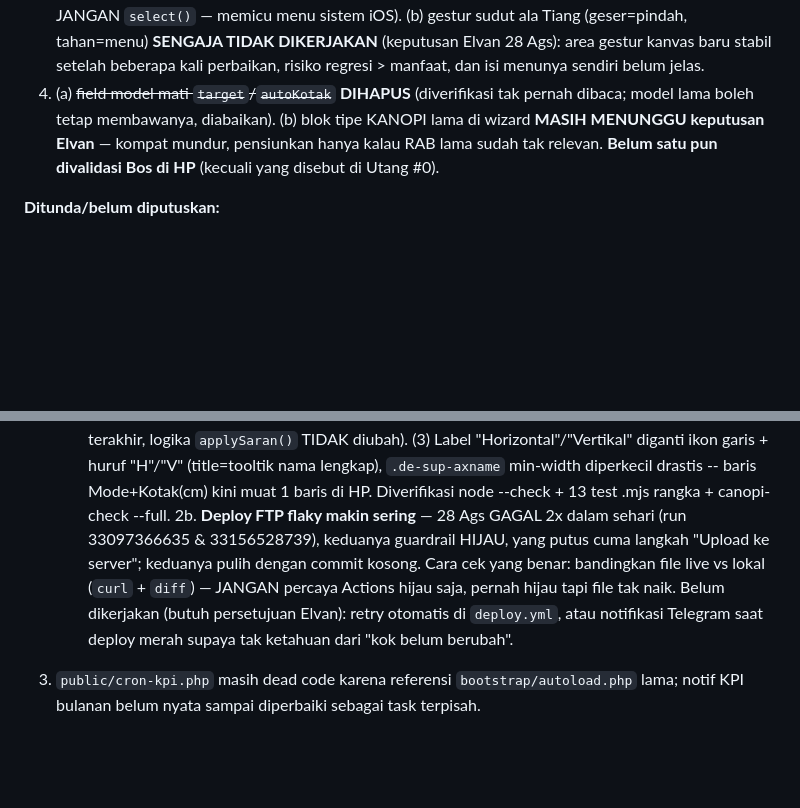
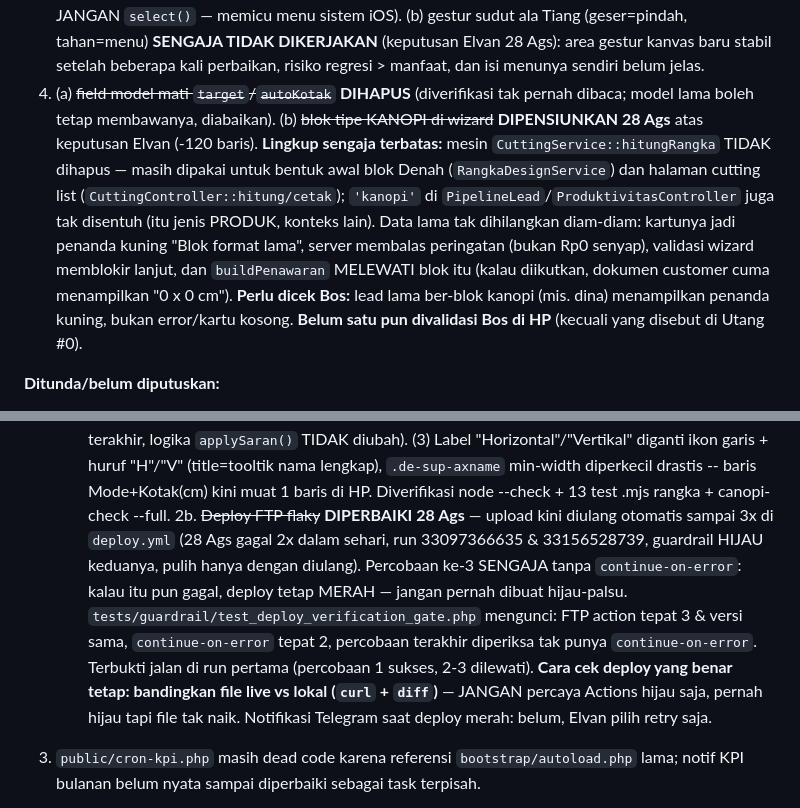
Before and after one commit to elvanrivaldi43-droid/canopi-app, a Markdown page: CLAUDE.md, 2 parts joined by grey strips. GitHub-like rendering; blank space fills up the shorter version.

Commit message:
docs: blok KANOPI dipensiunkan + retry FTP aktif
Antrean polesan DenahEditor kini TUNTAS seluruhnya. Dicatat juga lingkup
pensiun yang sengaja terbatas (mesin hitungRangka tetap dipakai blok Denah &
cutting list) supaya sesi berikut tak salah menghapus lebih jauh.

Co-Authored-By: Claude Opus 5 (1M context) <noreply@anthropic.com>
Claude-Session: https://claude.ai/code/session_01VnTYgHh6MHRw86dsJscVpy

```diff
--- a/CLAUDE.md
+++ b/CLAUDE.md
@@ -170,9 +170,16 @@ sebelum kalibrasi karena murni UI, tak menyentuh angka kalibrasi):
      (keputusan Elvan 28 Ags): area gestur kanvas baru stabil setelah beberapa kali
      perbaikan, risiko regresi > manfaat, dan isi menunya sendiri belum jelas.
   4. (a) ~~field model mati `target`/`autoKotak`~~ **DIHAPUS** (diverifikasi tak pernah dibaca;
-     model lama boleh tetap membawanya, diabaikan). (b) blok tipe KANOPI lama di wizard
-     **MASIH MENUNGGU keputusan Elvan** — kompat mundur, pensiunkan hanya kalau RAB lama
-     sudah tak relevan.
+     model lama boleh tetap membawanya, diabaikan). (b) ~~blok tipe KANOPI di wizard~~
+     **DIPENSIUNKAN 28 Ags** atas keputusan Elvan (-120 baris). **Lingkup sengaja terbatas:**
+     mesin `CuttingService::hitungRangka` TIDAK dihapus — masih dipakai untuk bentuk awal blok
+     Denah (`RangkaDesignService`) dan halaman cutting list (`CuttingController::hitung/cetak`);
+     `'kanopi'` di `PipelineLead`/`ProduktivitasController` juga tak disentuh (itu jenis PRODUK,
+     konteks lain). Data lama tak dihilangkan diam-diam: kartunya jadi penanda kuning "Blok
+     format lama", server membalas peringatan (bukan Rp0 senyap), validasi wizard memblokir
+     lanjut, dan `buildPenawaran` MELEWATI blok itu (kalau diikutkan, dokumen customer cuma
+     menampilkan "0 x 0 cm"). **Perlu dicek Bos:** lead lama ber-blok kanopi (mis. dina)
+     menampilkan penanda kuning, bukan error/kartu kosong.
   **Belum satu pun divalidasi Bos di HP** (kecuali yang disebut di Utang #0).
 
 **Ditunda/belum diputuskan:**
@@ -535,13 +542,16 @@ sebelum kalibrasi karena murni UI, tak menyentuh angka kalibrasi):
    "H"/"V" (title=tooltik nama lengkap), `.de-sup-axname` min-width
    diperkecil drastis -- baris Mode+Kotak(cm) kini muat 1 baris di HP.
    Diverifikasi node --check + 13 test .mjs rangka + canopi-check --full.
-2b. **Deploy FTP flaky makin sering** — 28 Ags GAGAL 2x dalam sehari (run 33097366635
-   & 33156528739), keduanya guardrail HIJAU, yang putus cuma langkah "Upload ke
-   server"; keduanya pulih dengan commit kosong. Cara cek yang benar: bandingkan
-   file live vs lokal (`curl` + `diff`) — JANGAN percaya Actions hijau saja, pernah
-   hijau tapi file tak naik. Belum dikerjakan (butuh persetujuan Elvan): retry
-   otomatis di `deploy.yml`, atau notifikasi Telegram saat deploy merah supaya tak
-   ketahuan dari "kok belum berubah".
+2b. ~~Deploy FTP flaky~~ **DIPERBAIKI 28 Ags** — upload kini diulang otomatis sampai
+   3x di `deploy.yml` (28 Ags gagal 2x dalam sehari, run 33097366635 & 33156528739,
+   guardrail HIJAU keduanya, pulih hanya dengan diulang). Percobaan ke-3 SENGAJA tanpa
+   `continue-on-error`: kalau itu pun gagal, deploy tetap MERAH — jangan pernah dibuat
+   hijau-palsu. `tests/guardrail/test_deploy_verification_gate.php` mengunci: FTP action
+   tepat 3 & versi sama, `continue-on-error` tepat 2, percobaan terakhir diperiksa tak
+   punya `continue-on-error`. Terbukti jalan di run pertama (percobaan 1 sukses, 2-3
+   dilewati). **Cara cek deploy yang benar tetap: bandingkan file live vs lokal
+   (`curl` + `diff`)** — JANGAN percaya Actions hijau saja, pernah hijau tapi file tak
+   naik. Notifikasi Telegram saat deploy merah: belum, Elvan pilih retry saja.
 3. `public/cron-kpi.php` masih dead code karena referensi
    `bootstrap/autoload.php` lama; notif KPI bulanan belum nyata sampai diperbaiki
    sebagai task terpisah.
```
